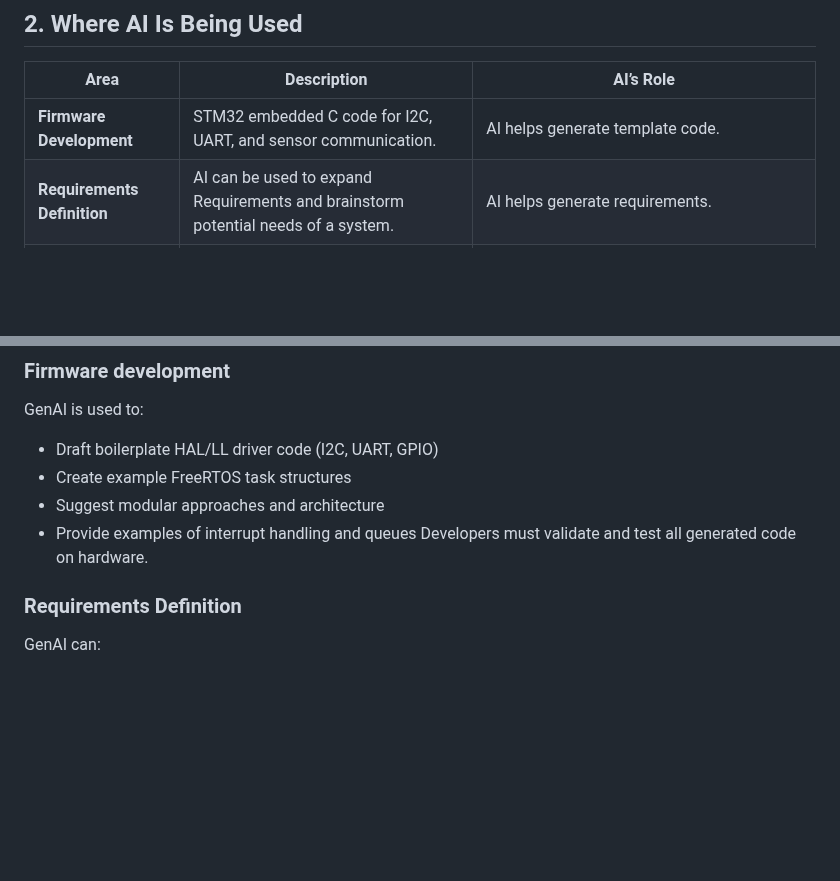
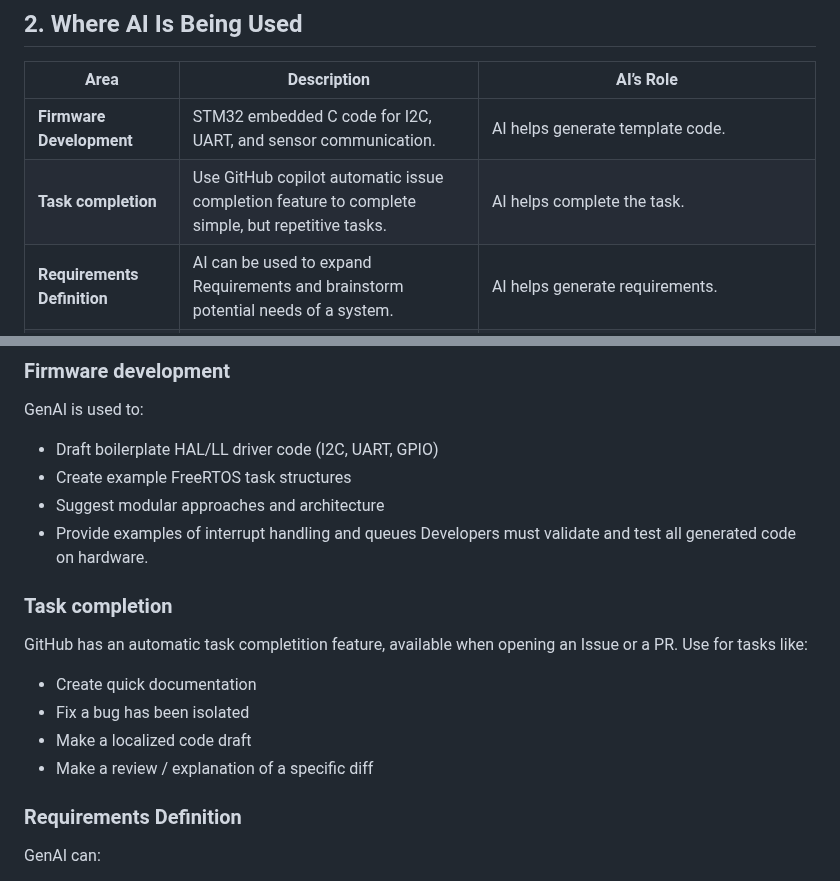
Before and after one commit to SEAME-pt/Team2_TheySEAME_Rollin, a Markdown page: docs/genai_integration.md, 2 parts joined by grey strips. Rendered like a GitHub page; blank space fills up the shorter version.

Commit message:
Enhance documentation with GitHub Copilot task completion
Added section on GitHub Copilot's task completion feature, including use cases for documentation, bug fixes, code drafts, and reviews.

```diff
--- a/docs/genai_integration.md
+++ b/docs/genai_integration.md
@@ -19,6 +19,7 @@ AI is **not** responsible for any final design or deployment decisions — those
 | Area | Description | AI’s Role |
 |------|--------------|-----------|
 | **Firmware Development** | STM32 embedded C code for I2C, UART, and sensor communication. | AI helps generate template code. |
+| **Task completion** | Use GitHub copilot automatic issue completion feature to complete simple, but repetitive tasks. | AI helps complete the task. |
 | **Requirements Definition** | AI can be used to expand Requirements and brainstorm potential needs of a system. | AI helps generate requirements. |
 | **Debugging Assistance** | Troubleshooting I2C failures, GPIO configuration, or LED logic. | AI suggests diagnostic steps, wiring verification, and HAL debugging approaches. |
 | **Documentation** | Technical reports and code explanations. | AI helps format and write structured `.md` files. |
@@ -32,6 +33,14 @@ GenAI is used to:
 - Suggest modular approaches and architecture
 - Provide examples of interrupt handling and queues
 Developers must validate and test all generated code on hardware.
+
+### Task completion
+GitHub has an automatic task completition feature, available when opening an Issue or a PR.
+Use for tasks like:
+- Create quick documentation
+- Fix a bug has been isolated
+- Make a localized code draft
+- Make a review / explanation of a specific diff
 
 ### Requirements Definition
 GenAI can:
```
